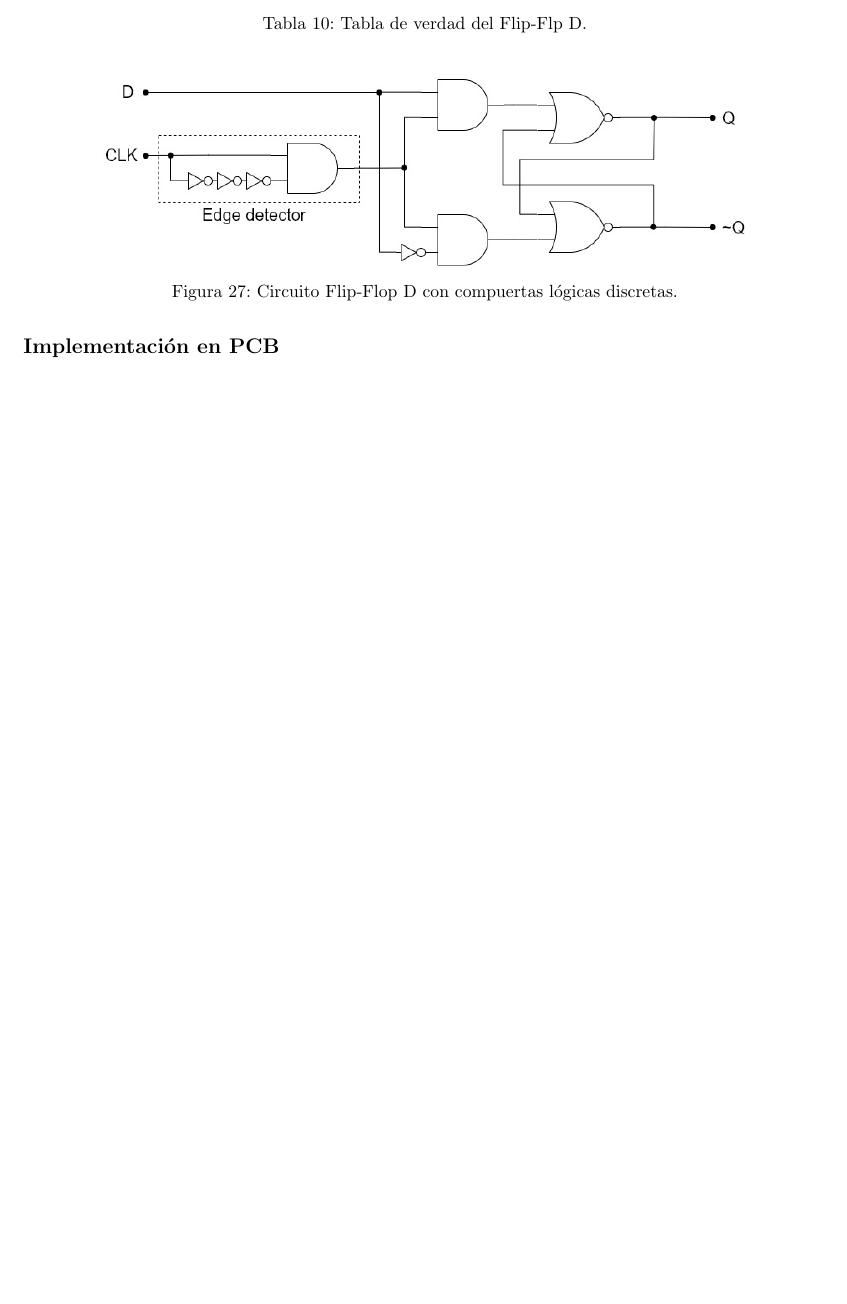
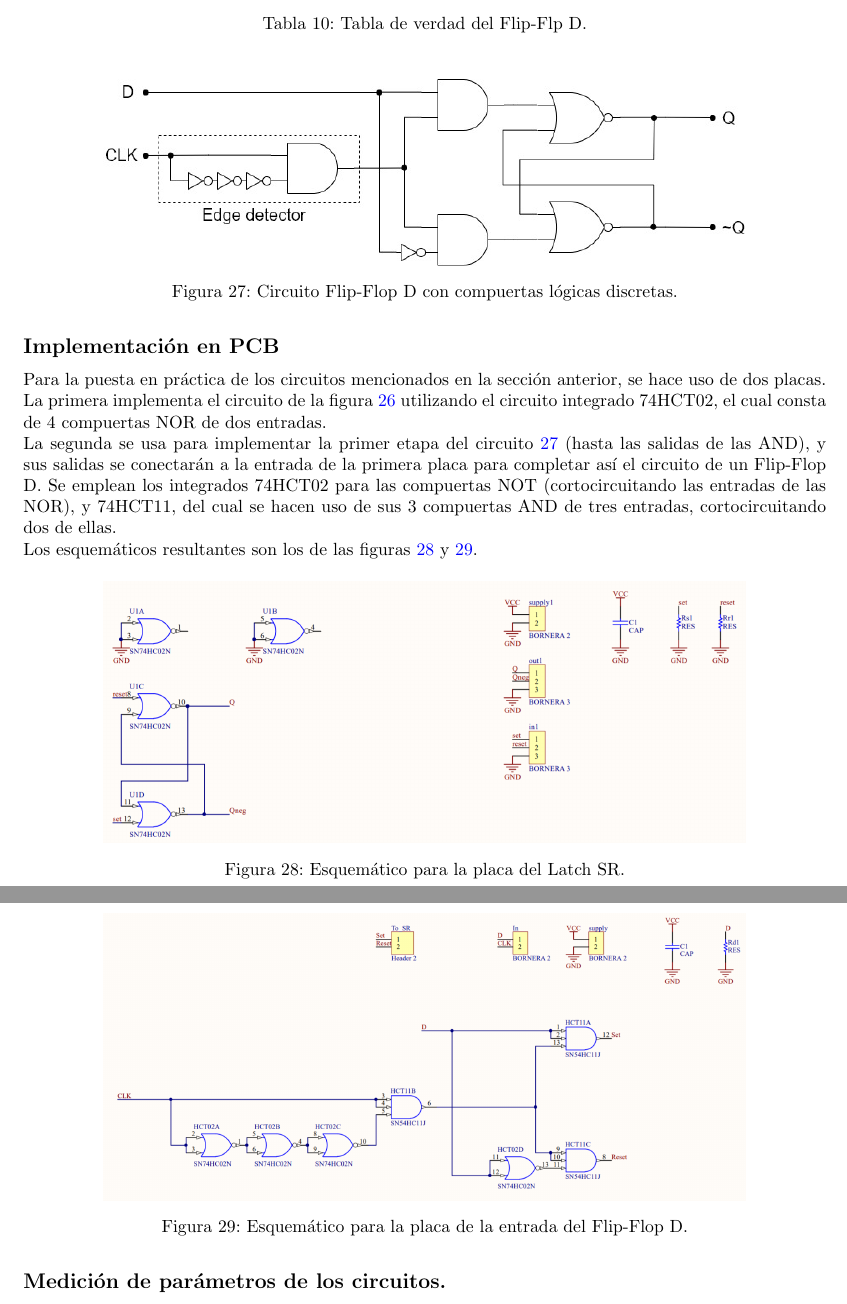
Before and after one commit to itba-electro3-2019/tp2-grupo-1, a LaTeX document (Informe/informe.tex, which reads Informe/ej6.tex): part of page 24 of 26 before the commit and two parts of pages 24 and 25 of 27 after it, the two joined at a grey line, cut so that both start at the same text, the shorter picture padded with empty space. Compiled offline with pdfLaTeX.

Commit message:
Hecho hasta implementación en PCB

```diff
--- a/Informe/ej6.tex
+++ b/Informe/ej6.tex
@@ -65,3 +65,28 @@ el retardo de las compuertas NOT no ideales que lo conforman.
 
 
 \subsection{Implementación en PCB}
+Para la puesta en práctica de los circuitos mencionados en la sección anterior, se hace uso de dos placas.
+La primera implementa el circuito de la figura \ref{fig:latch_sr_with_gates_ex6} utilizando el circuito integrado 74HCT02, el cual consta de 4 compuertas NOR de dos entradas. \\
+La segunda se usa para implementar la primer etapa del circuito \ref{fig:ffd_with_gates_ex6} (hasta las salidas de las AND), y sus salidas se conectarán a la entrada
+de la primera placa para completar así el circuito de un Flip-Flop D.
+Se emplean los integrados 74HCT02 para las compuertas NOT (cortocircuitando las entradas de las NOR), y 74HCT11, del cual se hacen uso de sus 3 compuertas AND de tres
+entradas, cortocircuitando dos de ellas.\\
+Los esquemáticos resultantes son los de las figuras \ref{fig:latch_sr_schematic_ex6} y \ref{fig:ffd_adapter_schematic_ex6}.
+
+\begin{figure}[H]
+    \centering
+    \includegraphics[width=0.8\textwidth]{../EJ6/Recursos/latch_sr_schematic}
+    \caption{Esquemático para la placa del Latch SR.}
+    \label{fig:latch_sr_schematic_ex6}
+\end{figure}
+
+\begin{figure}[H]
+    \centering
+    \includegraphics[width=0.8\textwidth]{../EJ6/Recursos/ffd_adapter_schematic}
+    \caption{Esquemático para la placa de la entrada del Flip-Flop D.}
+    \label{fig:ffd_adapter_schematic_ex6}
+\end{figure}
+
+
+
+\subsection{Medición de parámetros de los circuitos.}
```
Also changed, not shown: EJ6/Altium/FFD/FFD.pdf (added), EJ6/Altium/SRLatch_EJ6/SRLatch_EJ6.pdf (added), EJ6/Recursos/ffd_adapter_schematic.png (added), EJ6/Recursos/latch_sr_schematic.png (added), Informe/ej6.tex (2 more changed lines), 5 other files.
